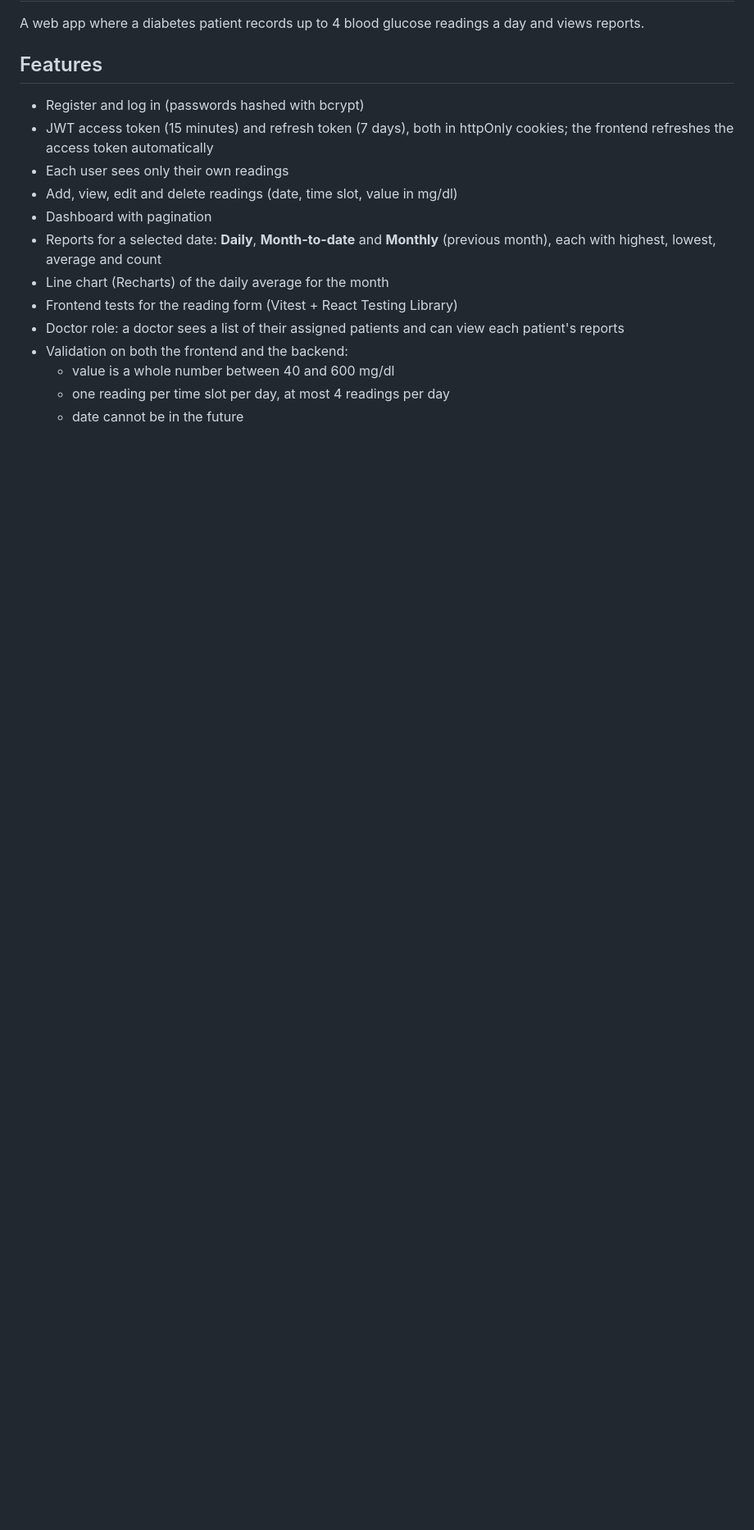
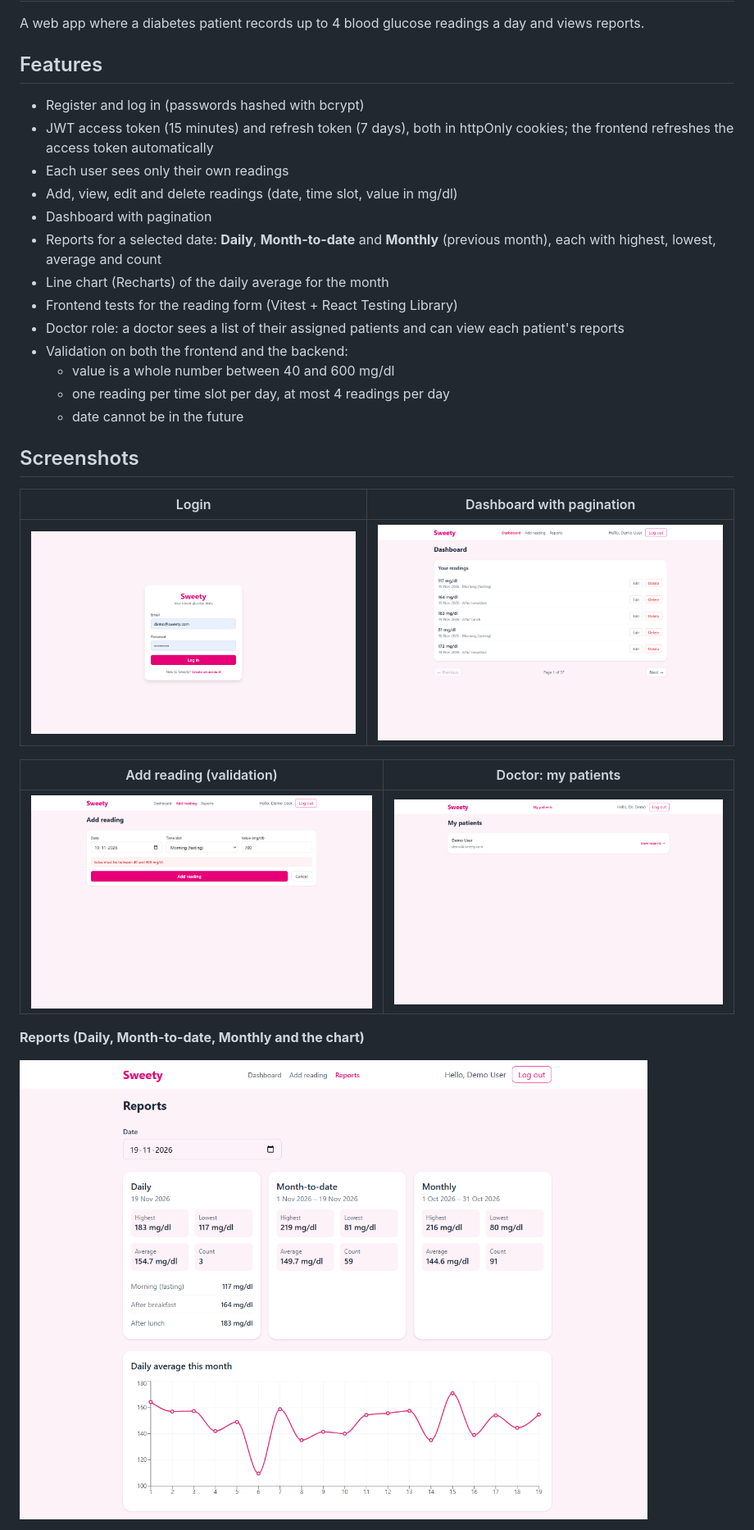
Before and after one commit to Neeraj799/Sweety, a Markdown page: README.md, the part around one of its changes. Shown at 82% size. Drawn GitHub-style; pictures changed too: docs/screenshots/01-login.png (added), docs/screenshots/02-dashboard.png (added), docs/screenshots/03-add-reading-validation.png (added); blank space fills up the shorter version.

Commit message:
Chnages in readme file

```diff
--- a/README.md
+++ b/README.md
@@ -17,3 +17,18 @@ A web app where a diabetes patient records up to 4 blood glucose readings a day
     - value is a whole number between 40 and 600 mg/dl
     - one reading per time slot per day, at most 4 readings per day
     - date cannot be in the future
+
+## Screenshots
+
+| Login | Dashboard with pagination |
+| ----- | ------------------------- |
+| ![Login](docs/screenshots/01-login.png) | ![Dashboard](docs/screenshots/02-dashboard.png) |
+
+| Add reading (validation) | Doctor: my patients |
+| ------------------------ | ------------------- |
+| ![Add reading](docs/screenshots/03-add-reading-validation.png) | ![Doctor patients](docs/screenshots/05-doctor-patients.png) |
+
+**Reports (Daily, Month-to-date, Monthly and the chart)**
+
+![Reports](docs/screenshots/04-reports.png)
+
```
Also changed, not shown: other parts of README.md (+3 -0 lines), docs/screenshots/06-doctor-patient-reports.png (added).
